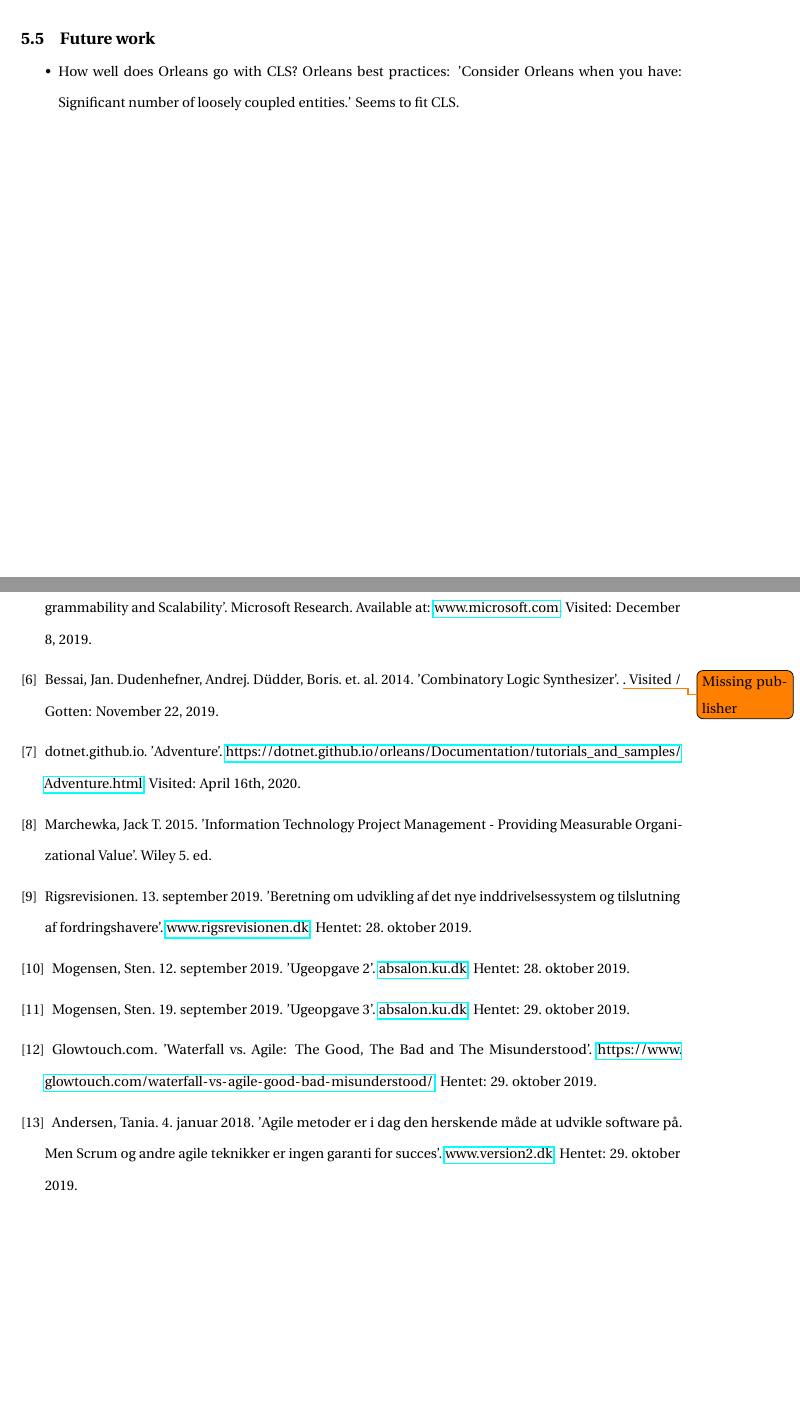
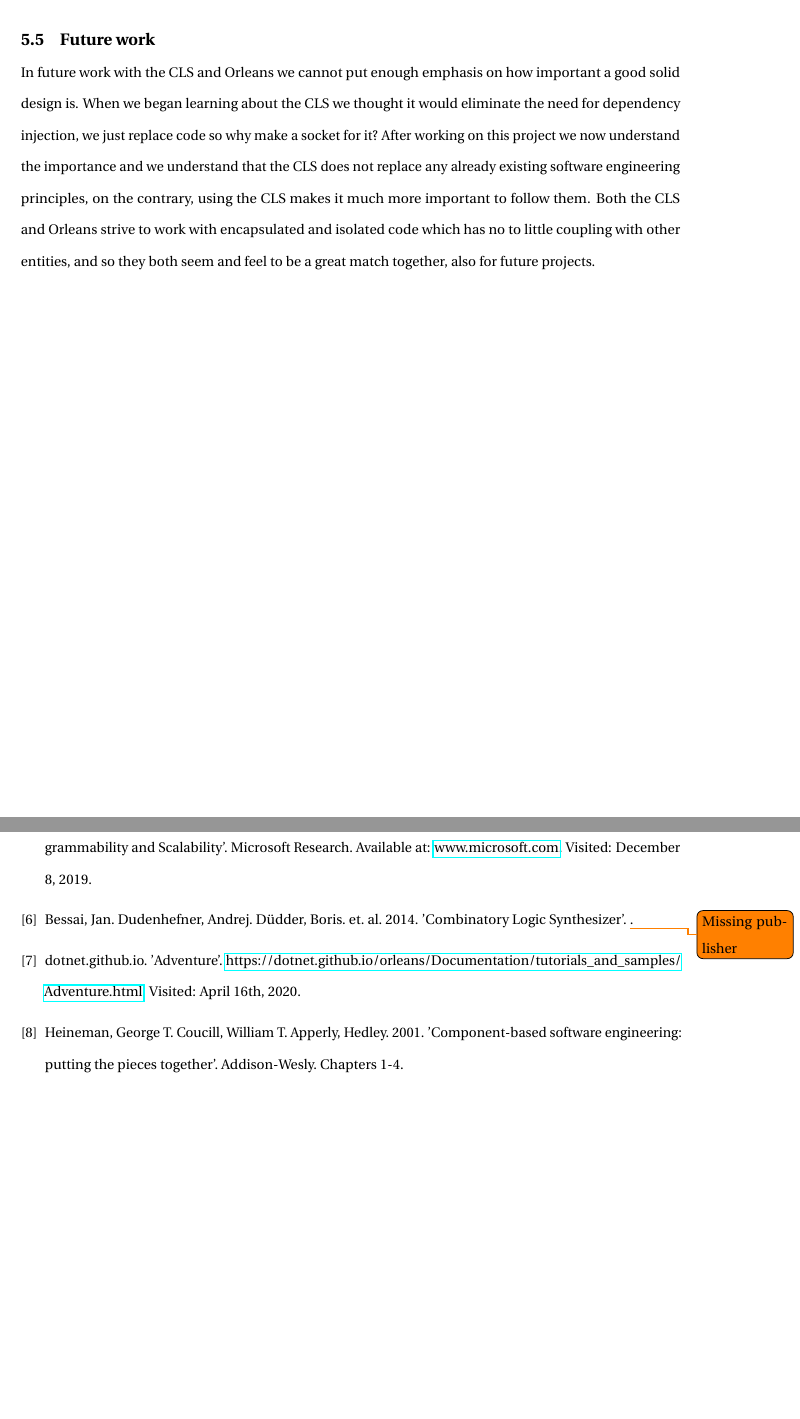
Before and after one commit to Snapzie/BachelorLatex, a LaTeX document (master.tex, which reads Sections/Bibliography.tex, Sections/Decomposition/Components.tex, Sections/Decomposition/Decomposition.tex): two parts of pages 25 and 32 of 32 before the commit and two parts of pages 26 and 33 of 33 after it, joined at a grey line, cut so that both start at the same text, the shorter picture padded with empty space. Compiled offline with pdfLaTeX; a LaTeX package or settings file that is missing is left out.

Commit message:
Added introduction, discussion about components (section 5.4) and short about future work (section 5.5)

```diff
--- a/Sections/Bibliography.tex
+++ b/Sections/Bibliography.tex
@@ -15,28 +15,11 @@ Patton, Ron. 2005. 'Software Testing'. Sams Publishing 2. ed. Chap 5.
 Bernstein, Philip A. Bykov, Sergey. Geller, Alan. et. al. 2014. 'Orleans: Distributed Virtual Actors for Programmability and Scalability'. Microsoft Research. Available at: \url{www.microsoft.com}. Visited: December 8, 2019.
 
 \bibitem{CLSPaper}
-Bessai, Jan. Dudenhefner, Andrej. Düdder, Boris. et. al. 2014. 'Combinatory Logic Synthesizer'. \todo{Missing publisher}. Visited / Gotten: November 22, 2019.
+Bessai, Jan. Dudenhefner, Andrej. Düdder, Boris. et. al. 2014. 'Combinatory Logic Synthesizer'. \todo{Missing publisher}.
 
 \bibitem{AdventureGame}
 dotnet.github.io. 'Adventure'. \url{https://dotnet.github.io/orleans/Documentation/tutorials_and_samples/Adventure.html}. Visited: April 16th, 2020.
 
-%%%%%%%%%%%%%%%%%%%%%%%%%%%%%%%%%%%%%% SHOULD BE DELETED %%%%%%%%%%%%%%%%%%%%%%%%%%%%%%%%%%%%%%%%%%%%%%
-\bibitem{book}
-Marchewka, Jack T. 2015. 'Information Technology Project Management - Providing Measurable Organizational Value'. Wiley 5. ed.
-
-\bibitem{rigsrevision}
-Rigsrevisionen. 13. september 2019. 'Beretning om udvikling af det nye inddrivelsessystem og tilslutning af fordringshavere'. \url{www.rigsrevisionen.dk}. Hentet: 28. oktober 2019.
-
-\bibitem{ugeopgave2}
-Mogensen, Sten. 12. september 2019. 'Ugeopgave 2'. \url{absalon.ku.dk}. Hentet: 28. oktober 2019.
-
-\bibitem{ugeopgave3}
-Mogensen, Sten. 19. september 2019. 'Ugeopgave 3'. \url{absalon.ku.dk}. Hentet: 29. oktober 2019.
-
-\bibitem{waterfallVsAgile}
-Glowtouch.com. 'Waterfall vs. Agile: The Good, The Bad and The Misunderstood'. \url{https://www.glowtouch.com/waterfall-vs-agile-good-bad-misunderstood/}. Hentet: 29. oktober 2019.
-
-\bibitem{scrumMaster}
-Andersen, Tania. 4. januar 2018. 'Agile metoder er i dag den herskende måde at udvikle software på. Men Scrum og andre agile teknikker er ingen garanti for succes'. \url{www.version2.dk}. Hentet: 29. oktober 2019.
-%%%%%%%%%%%%%%%%%%%%%%%%%%%%%%%%%%%%%% SHOULD BE DELETED %%%%%%%%%%%%%%%%%%%%%%%%%%%%%%%%%%%%%%%%%%%%%%
+\bibitem{Components}
+Heineman, George T. Coucill, William T. Apperly, Hedley. 2001. 'Component-based software engineering: putting the pieces together'. Addison-Wesly. Chapters 1-4.
 \end{thebibliography}
--- /dev/null
+++ b/Sections/Decomposition/Components.tex
@@ -0,0 +1,3 @@
+\subsection{Good decomposition}
+One can now raise the question, did we achieve good decomposition? To answer that, we would need to look at what makes a good component. This has been a difficult task to answer, as it has been hard to find literature that answers that question. The closest we have got is \cite{Components}, but the focus can be seen to be on a bit higher level than our decomposition. \cite{Components} gives the impression that a component is a collection of code wrapped in a well defined and well documented interface. The focus is on how the component will be communicating with the other classes of the system through its interface, and so there is great emphasis on the design. We can look at this from two angles. We can look at our components as the actors of our system, the player, room, monsters and boss. Here we see encapsulated units with some dependencies on each other and well defined interfaces for the interaction they have with each other. We here have some units which could be reused in another game which is structured the same way. However, we can also look at each of the actors and decompose them. It is here it gets a little uglier and many of the issues described in the previous subsections arise. When we decomposed the actors we did not create a standard for what the components should be and thus we did not create interfaces for them. We have already discussed when it would have made sense and when not, but not doing it makes it hard to reuse in other projects, and so looking at our individual combinators, its not a lot of them that are reusable. We did not really intend each combinator to be reusable by itself as our goal was to combinate the actors. Our goal was to create interesting variations which were not too similar, and we believe that we succeeded there. However, depending on which angle we look at our decomposition, we get different results. Although less coupling and less dependency on the room would be preferable, we still feel they are encapsulated and independent. It is hard to keep both the single responsibility principle and have no coupling, and so we feel we have a good trade off. If we look at the system as a whole, the actors becomes some of the components and although some design decisions have made it hard to extend them we see them as decent components, and thus we have achieved somewhat good decomposition.\\
+Had our goal been to create the components for our actors, we would probably not have been combinating our actors as a whole, but instead creating smaller classes like a 'PlayerAbility' class which we would then create different methods for. The end goal would be the same, a player with an ability, but here all the combinators would be reusable. It is thus important to distinguish the two viewpoints from each other when we evaluate our decomposition as they yield two very different results. We can however compare the two approaches, and conclude that we have probably chosen the wrong approach due to both simplicity and the amount of combinators which could be made reusable.
--- a/Sections/Decomposition/Decomposition.tex
+++ b/Sections/Decomposition/Decomposition.tex
@@ -27,7 +23,4 @@ Throughout development we found that the coupling between the oldest objects we
-	\item One-liners are not themselves meaningful, but they are in the bigger picture.
-\end{itemize}
+\input{Sections/Decomposition/Components}
 
 \subsection{Future work}
-\begin{itemize}
-	\item How well does Orleans go with CLS? Orleans best practices: 'Consider Orleans when you have: Significant number of loosely coupled entities.' Seems to fit CLS.
-\end{itemize}
+In future work with the CLS and Orleans we cannot put enough emphasis on how important a good solid design is. When we began learning about the CLS we thought it would eliminate the need for dependency injection, we just replace code so why make a socket for it? After working on this project we now understand the importance and we understand that the CLS does not replace any already existing software engineering principles, on the contrary, using the CLS makes it much more important to follow them. Both the CLS and Orleans strive to work with encapsulated and isolated code which has no to little coupling with other entities, and so they both seem and feel to be a great match together, also for future projects.
```
Also changed, not shown: Sections/Introduction.tex (+2 -0 lines), Sections/Decomposition/Decomposition.tex (4 more changed lines).
